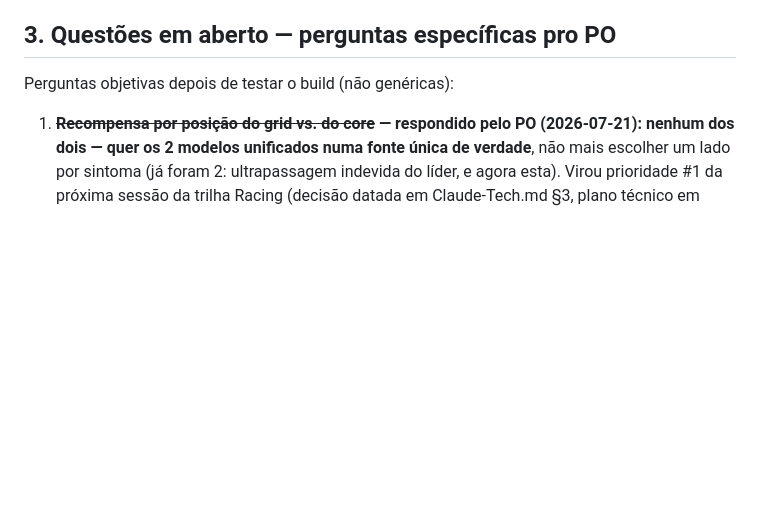
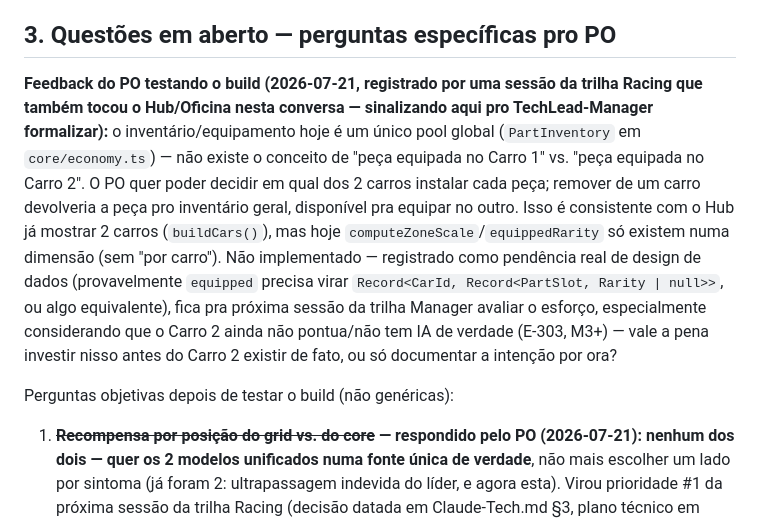
Before and after one commit to daniellimabr/racing-manager, a Markdown page: Claude-Manager.md, the part around the change. GitHub-like rendering; blank space fills up the shorter version.

Commit message:
Registra feedback do PO: pecas deveriam ser equipaveis por carro (pendencia Manager)

```diff
--- a/Claude-Manager.md
+++ b/Claude-Manager.md
@@ -138,6 +138,8 @@ A energia é reavaliada a cada 1s (`this.time.addEvent`) sem reescrever o `local
 
 ## 3. Questões em aberto — perguntas específicas pro PO
 
+**Feedback do PO testando o build (2026-07-21, registrado por uma sessão da trilha Racing que também tocou o Hub/Oficina nesta conversa — sinalizando aqui pro TechLead-Manager formalizar):** o inventário/equipamento hoje é um único pool global (`PartInventory` em `core/economy.ts`) — não existe o conceito de "peça equipada no Carro 1" vs. "peça equipada no Carro 2". O PO quer poder decidir em qual dos 2 carros instalar cada peça; remover de um carro devolveria a peça pro inventário geral, disponível pra equipar no outro. Isso é consistente com o Hub já mostrar 2 carros (`buildCars()`), mas hoje `computeZoneScale`/`equippedRarity` só existem numa dimensão (sem "por carro"). Não implementado — registrado como pendência real de design de dados (provavelmente `equipped` precisa virar `Record<CarId, Record<PartSlot, Rarity | null>>`, ou algo equivalente), fica pra próxima sessão da trilha Manager avaliar o esforço, especialmente considerando que o Carro 2 ainda não pontua/não tem IA de verdade (E-303, M3+) — vale a pena investir nisso antes do Carro 2 existir de fato, ou só documentar a intenção por ora?
+
 Perguntas objetivas depois de testar o build (não genéricas):
 
 1. ~~**Recompensa por posição do grid vs. do core**~~ **— respondido pelo PO (2026-07-21): nenhum dos dois — quer os 2 modelos unificados numa fonte única de verdade**, não mais escolher um lado por sintoma (já foram 2: ultrapassagem indevida do líder, e agora esta). Virou prioridade #1 da próxima sessão da trilha Racing (decisão datada em Claude-Tech.md §3, plano técnico em Claude-Racing.md seção 6, item 5). **Até essa unificação acontecer, o código desta sessão continua usando a posição do grid** (decisão de curto prazo mantida, não é a solução final) — revisitar o cálculo de recompensa quando a trilha Racing entregar o modelo unificado.
```
